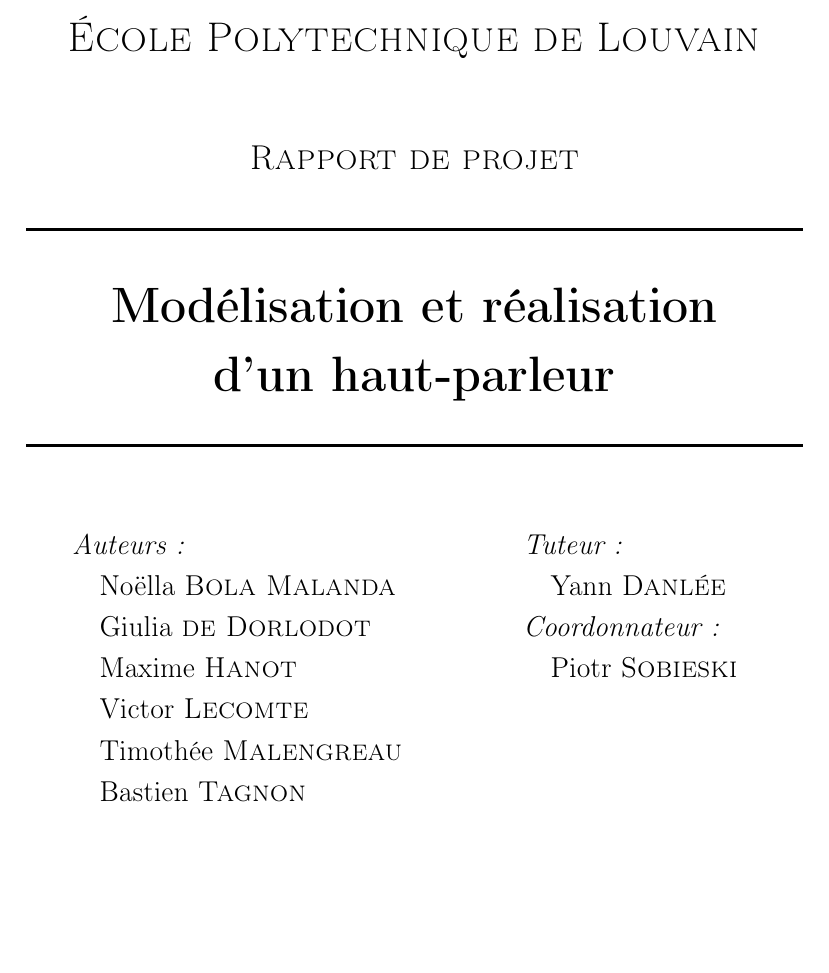
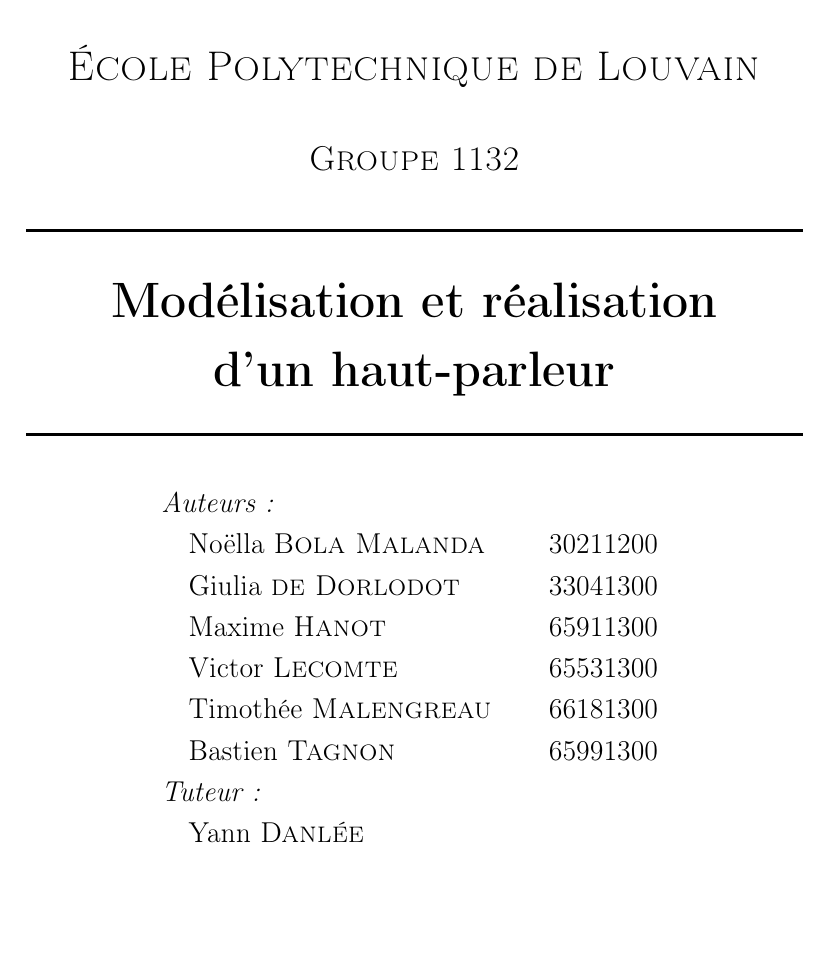
Before and after one commit to vlecomte/rapport-q2, a LaTeX document (root.tex, which reads top/title.tex): part of page 1 of 15, cut so that both start at the same text, the shorter picture padded with empty space. Compiled offline with pdfLaTeX.

Commit message:
Adapté la page de garde aux consignes.

```diff
--- a/top/title.tex
+++ b/top/title.tex
@@ -7,36 +7,28 @@
 
-\textsc{\LARGE École Polytechnique de Louvain}\\[1.5cm]
+\textsc{\LARGE École Polytechnique de Louvain}\\[1cm]
 
-\textsc{\Large Rapport de projet}\\[0.5cm]
+\textsc{\Large Groupe 1132}\\[0.5cm]
 
 % Title
-\HRule \\[0.4cm]
-{ \huge \bfseries Modélisation et réalisation \\ d’un haut-parleur \\[0.4cm] }
+\HRule \\[0.3cm]
+{ \huge \bfseries Modélisation et réalisation \\ d’un haut-parleur \\[0.3cm] }
 
-\HRule \\[1.5cm]
+\HRule \\[0.8cm]
 
-% Authors, tutor and coordinator
-\begin{minipage}{0.45\textwidth}
-\begin{flushleft} \large
-\emph{Auteurs:}\\
-\quad Noëlla \textsc{Bola Malanda}\\
-\quad Giulia \textsc{de Dorlodot}\\
-\quad Maxime \textsc{Hanot}\\
-\quad Victor \textsc{Lecomte}\\
-\quad Timothée \textsc{Malengreau}\\
-\quad Bastien \textsc{Tagnon}
-\end{flushleft}
-\end{minipage}
-\qquad \qquad
-\begin{minipage}{0.3\textwidth}
-\begin{flushleft} \large
-\emph{Tuteur:} \\
-\quad Yann \textsc{Danlée}\\
-\emph{Coordonnateur:}\\
-\quad Piotr \textsc{Sobieski}\\
-\vspace{3\baselineskip}
-\end{flushleft}
-\end{minipage}
+% Authors, tutor
+{\large
+\begin{tabu} to 0.67\linewidth {Xl}
+\emph{Auteurs:} &\\
+    \quad Noëlla \textsc{Bola Malanda} & 30211200\\
+    \quad Giulia \textsc{de Dorlodot} & 33041300\\
+    \quad Maxime \textsc{Hanot} & 65911300\\
+    \quad Victor \textsc{Lecomte} & 65531300\\
+    \quad Timothée \textsc{Malengreau} & 66181300\\
+    \quad Bastien \textsc{Tagnon} & 65991300\\
+\emph{Tuteur:} &\\
+    \quad Yann \textsc{Danlée}&\\
+\end{tabu}
+}
 
 \vfill
 
```
Also changed, not shown: img/epl-logo-bw.jpg (added), img/epl-logo.jpg (added), img/max_vert.jpg (deleted), top/title.tex (2 more changed lines).
